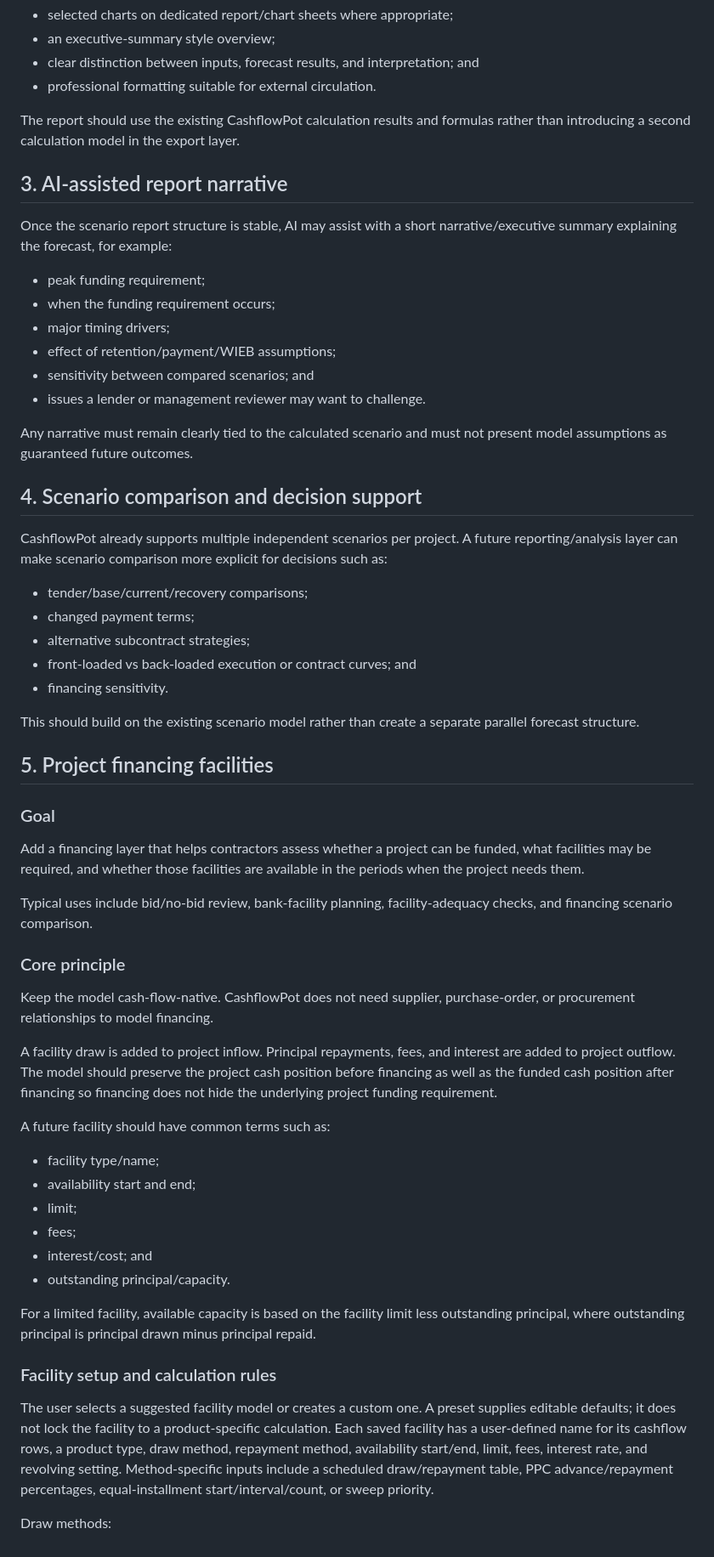
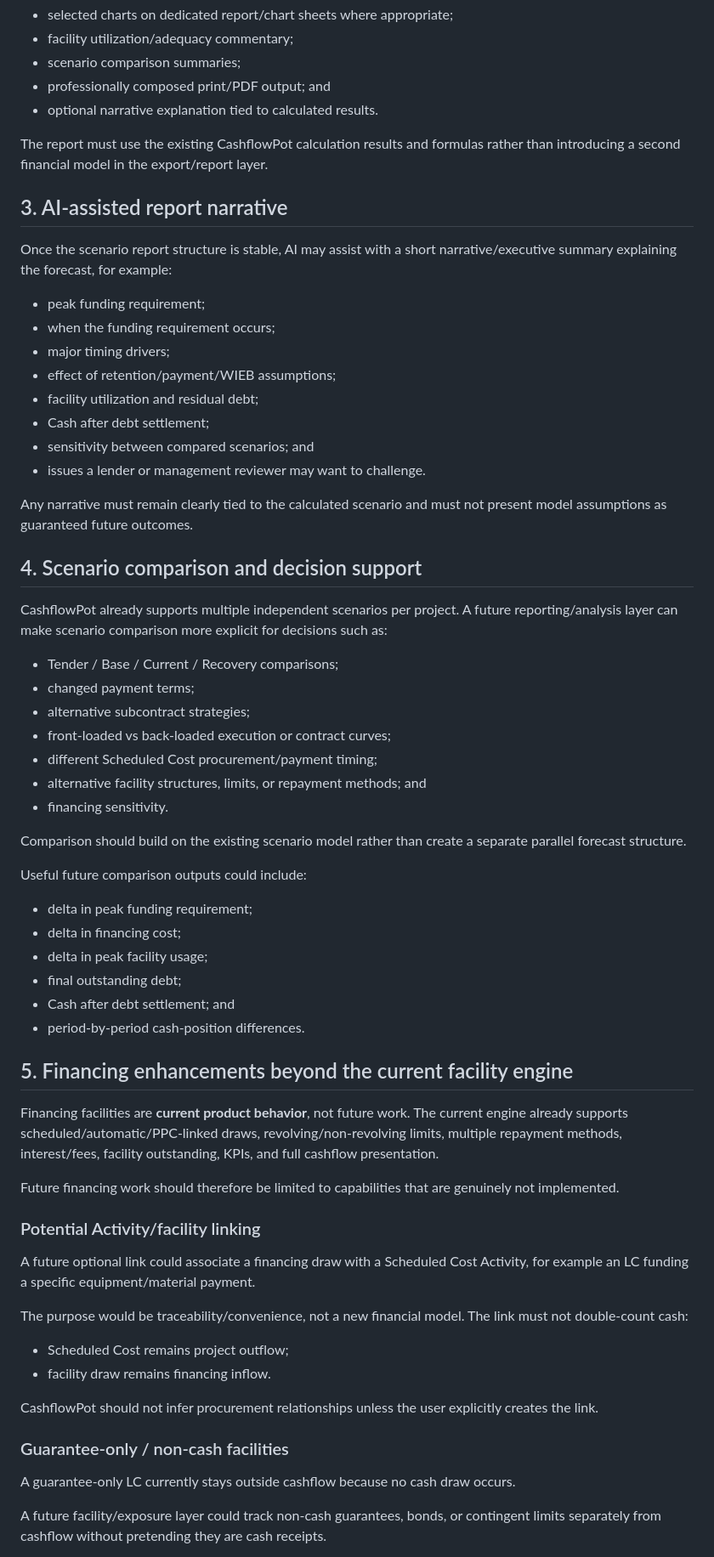
Before and after one commit to iqmia/q_flow, a Markdown page: documentation/future.md, the part around one of its changes. Shown at 85% size. Rendered like a GitHub page.

```diff
--- a/documentation/future.md
+++ b/documentation/future.md
@@ -52,9 +72,10 @@ The intended direction includes:
 - selected charts on dedicated report/chart sheets where appropriate;
-- an executive-summary style overview;
-- clear distinction between inputs, forecast results, and interpretation; and
-- professional formatting suitable for external circulation.
+- facility utilization/adequacy commentary;
+- scenario comparison summaries;
+- professionally composed print/PDF output; and
+- optional narrative explanation tied to calculated results.
 
-The report should use the existing CashflowPot calculation results and formulas rather than introducing a second calculation model in the export layer.
+The report must use the existing CashflowPot calculation results and formulas rather than introducing a second financial model in the export/report layer.
 
 ## 3. AI-assisted report narrative
 
@@ -64,6 +85,8 @@ Once the scenario report structure is stable, AI may assist with a short narrati
 - when the funding requirement occurs;
 - major timing drivers;
 - effect of retention/payment/WIEB assumptions;
+- facility utilization and residual debt;
+- Cash after debt settlement;
 - sensitivity between compared scenarios; and
 - issues a lender or management reviewer may want to challenge.
 
@@ -73,42 +96,45 @@ Any narrative must remain clearly tied to the calculated scenario and must not p
 
 CashflowPot already supports multiple independent scenarios per project. A future reporting/analysis layer can make scenario comparison more explicit for decisions such as:
 
-- tender/base/current/recovery comparisons;
+- Tender / Base / Current / Recovery comparisons;
 - changed payment terms;
 - alternative subcontract strategies;
-- front-loaded vs back-loaded execution or contract curves; and
+- front-loaded vs back-loaded execution or contract curves;
+- different Scheduled Cost procurement/payment timing;
+- alternative facility structures, limits, or repayment methods; and
 - financing sensitivity.
 
-This should build on the existing scenario model rather than create a separate parallel forecast structure.
+Comparison should build on the existing scenario model rather than create a separate parallel forecast structure.
 
-## 5. Project financing facilities
+Useful future comparison outputs could include:
 
-### Goal
+- delta in peak funding requirement;
+- delta in financing cost;
+- delta in peak facility usage;
+- final outstanding debt;
+- Cash after debt settlement; and
+- period-by-period cash-position differences.
 
-Add a financing layer that helps contractors assess whether a project can be funded, what facilities may be required, and whether those facilities are available in the periods when the project needs them.
+## 5. Financing enhancements beyond the current facility engine
 
-Typical uses include bid/no-bid review, bank-facility planning, facility-adequacy checks, and financing scenario comparison.
+Financing facilities are **current product behavior**, not future work. The current engine already supports scheduled/automatic/PPC-linked draws, revolving/non-revolving limits, multiple repayment methods, interest/fees, facility outstanding, KPIs, and full cashflow presentation.
 
-### Core principle
+Future financing work should therefore be limited to capabilities that are genuinely not implemented.
 
-Keep the model cash-flow-native. CashflowPot does not need supplier, purchase-order, or procurement relationships to model financing.
+### Potential Activity/facility linking
 
-A facility draw is added to project inflow. Principal repayments, fees, and interest are added to project outflow. The model should preserve the project cash position before financing as well as the funded cash position after financing so financing does not hide the underlying project funding requirement.
+A future optional link could associate a financing draw with a Scheduled Cost Activity, for example an LC funding a specific equipment/material payment.
 
-A future facility should have common terms such as:
+The purpose would be traceability/convenience, not a new financial model. The link must not double-count cash:
 
-- facility type/name;
-- availability start and end;
-- limit;
-- fees;
-- interest/cost; and
-- outstanding principal/capacity.
+- Scheduled Cost remains project outflow;
+- facility draw remains financing inflow.
 
-For a limited facility, available capacity is based on the facility limit less outstanding principal, where outstanding principal is principal drawn minus principal repaid.
+CashflowPot should not infer procurement relationships unless the user explicitly creates the link.
 
-### Facility setup and calculation rules
+### Guarantee-only / non-cash facilities
 
-The user selects a suggested facility model or creates a custom one. A preset supplies editable defaults; it does not lock the facility to a product-specific calculation. Each saved facility has a user-defined name for its cashflow rows, a product type, draw method, repayment method, availability start/end, limit, fees, interest rate, and revolving setting. Method-specific inputs include a scheduled draw/repayment table, PPC advance/repayment percentages, equal-installment start/interval/count, or sweep priority.
+A guarantee-only LC currently stays outside cashflow because no cash draw occurs.
 
-Draw methods:
+A future facility/exposure layer could track non-cash guarantees, bonds, or contingent limits separately from cashflow without pretending they are cash receipts.
 
```
Also changed, not shown: other parts of documentation/future.md (+69 -61 lines).
